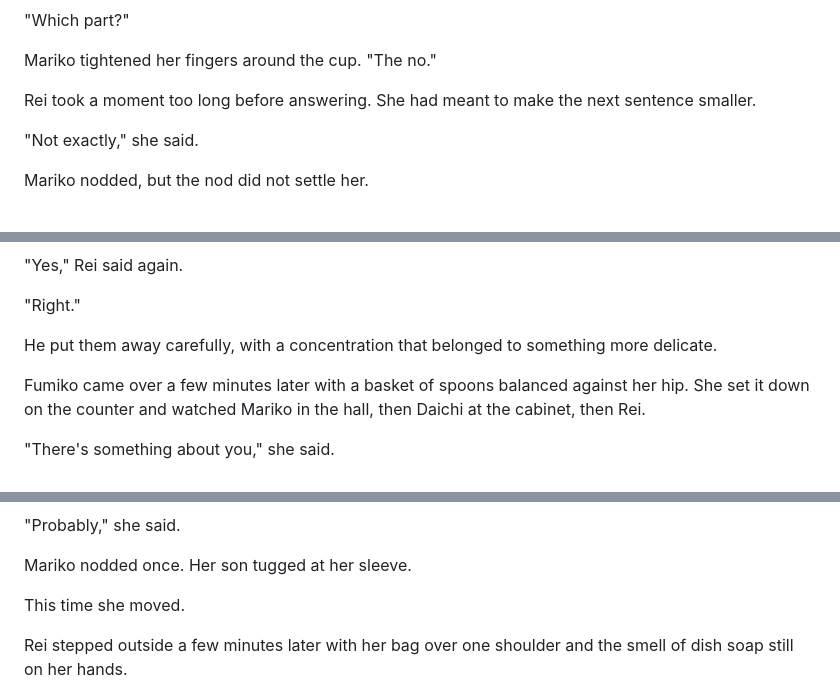
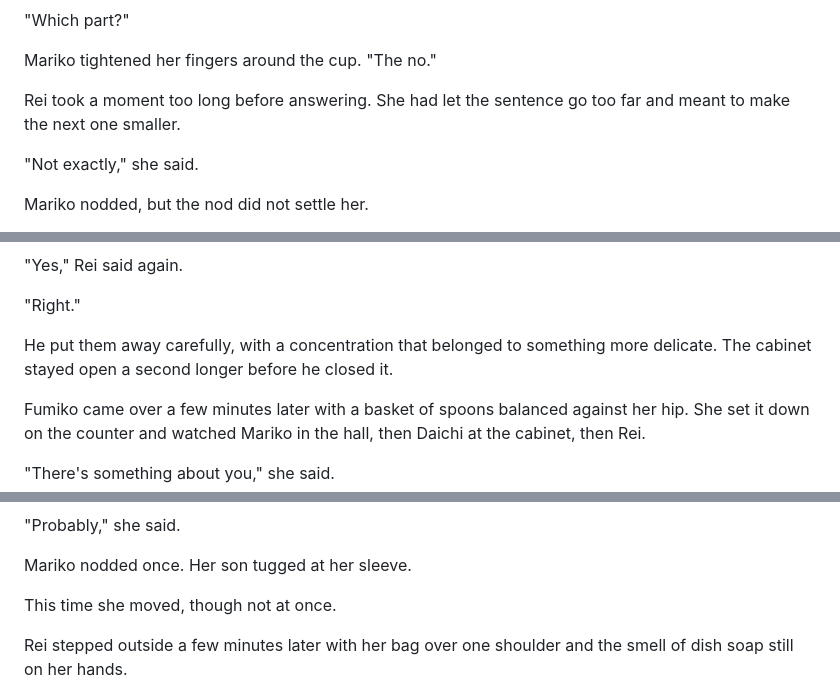
Before and after one commit to joshSzep/the-end-of-inside, a Markdown page: chapters/Act 1 - The World Without Inside/Chapter 03 - The Shape of Others.md, 3 parts joined by grey strips. Rendered like a GitHub page.

```diff
--- a/chapters/Act 1 - The World Without Inside/Chapter 03 - The Shape of Others.md
+++ b/chapters/Act 1 - The World Without Inside/Chapter 03 - The Shape of Others.md
@@ -184,7 +184,7 @@ Rei looked at her.
 
 Mariko tightened her fingers around the cup. "The no."
 
-Rei took a moment too long before answering. She had meant to make the next sentence smaller.
+Rei took a moment too long before answering. She had let the sentence go too far and meant to make the next one smaller.
 
 "Not exactly," she said.
 
@@ -238,7 +238,7 @@ It was the only empty one.
 
 "Right."
 
-He put them away carefully, with a concentration that belonged to something more delicate.
+He put them away carefully, with a concentration that belonged to something more delicate. The cabinet stayed open a second longer before he closed it.
 
 Fumiko came over a few minutes later with a basket of spoons balanced against her hip. She set it down on the counter and watched Mariko in the hall, then Daichi at the cabinet, then Rei.
 
@@ -296,7 +296,7 @@ She almost said she wasn't sure.
 
 Mariko nodded once. Her son tugged at her sleeve.
 
-This time she moved.
+This time she moved, though not at once.
 
 Rei stepped outside a few minutes later with her bag over one shoulder and the smell of dish soap still on her hands.
 
```
Also changed, not shown: other parts of chapters/Act 1 - The World Without Inside/Chapter 03 - The Shape of Others.md (+5 -5 lines).
